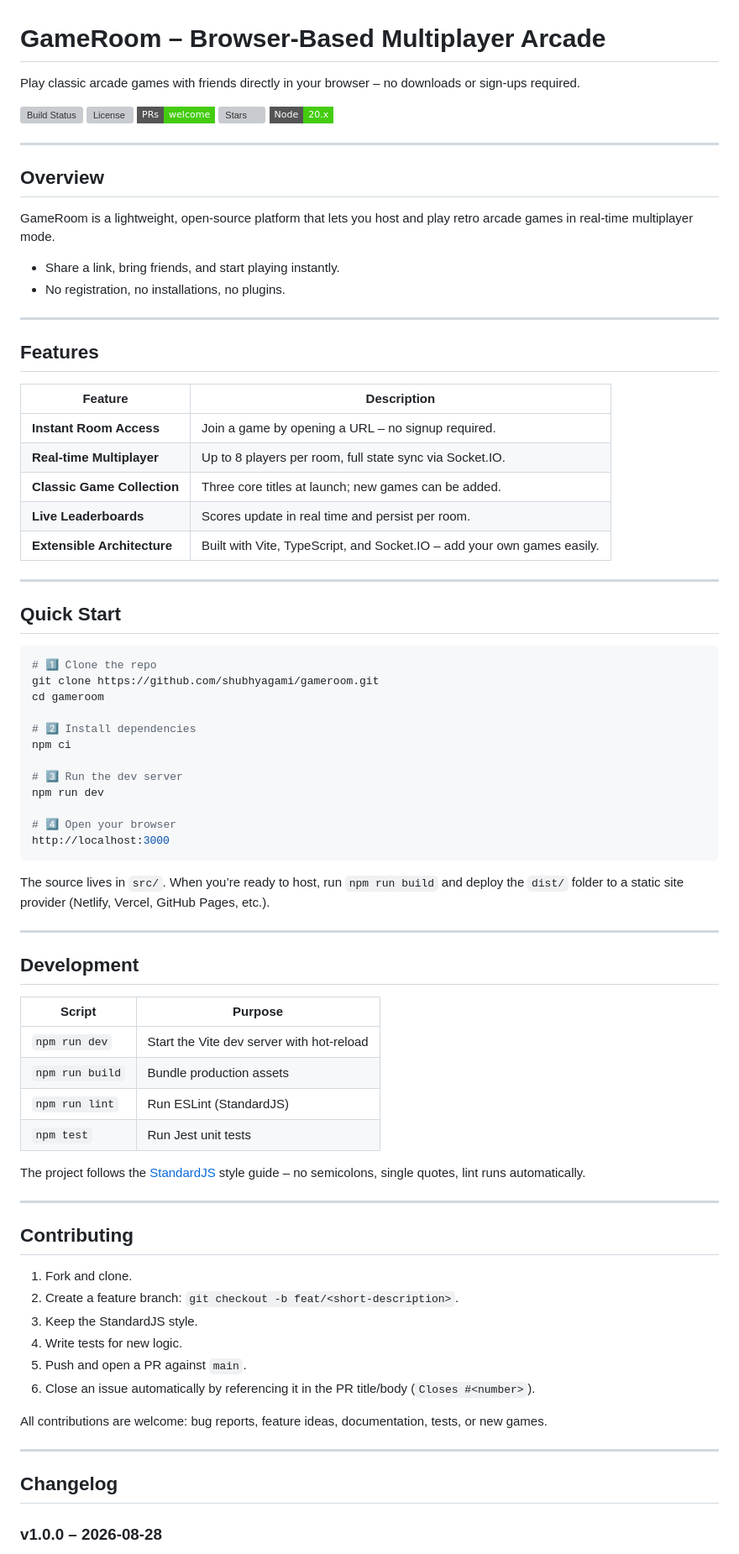
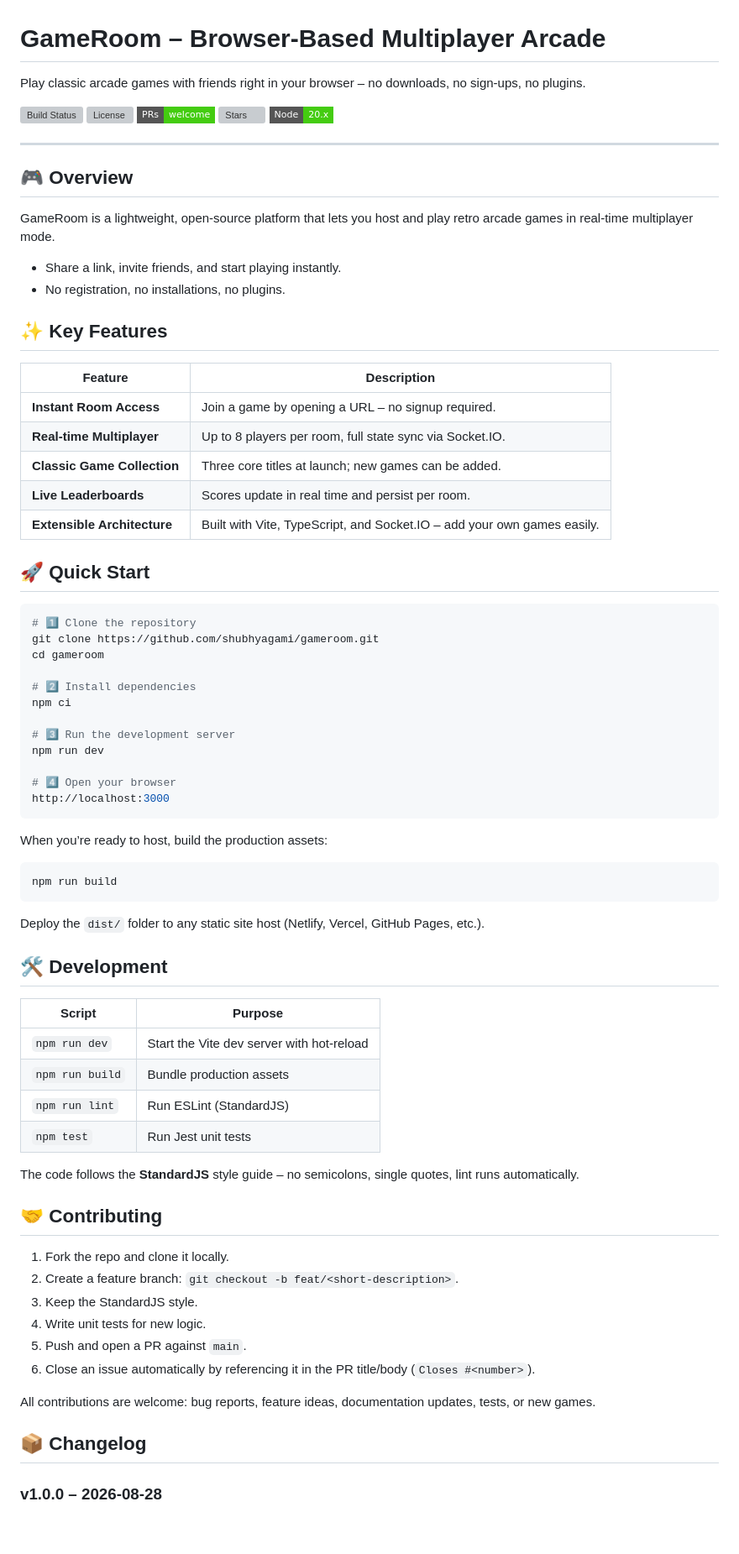
Before and after one commit to shubhyagami/gameroom, a Markdown page: README.md, the part around one of its changes. Shown at 84% size. Rendered like a GitHub page; badges without logos; blank space fills up the shorter version; grey boxes are pictures that could not be loaded.

Commit message:
docs: tidy up README sections

````diff
--- a/README.md
+++ b/README.md
@@ -1,6 +1,6 @@
 # GameRoom – Browser‑Based Multiplayer Arcade
 
-Play classic arcade games with friends directly in your browser – no downloads or sign‑ups required.
+Play classic arcade games with friends right in your browser – no downloads, no sign‑ups, no plugins.
 
 [![Build Status](https://img.shields.io/github/actions/workflow/status/shubhyagami/gameroom/ci.yml?branch=main&label=Build&style=flat-square)](https://github.com/shubhyagami/gameroom/actions)
 [![License](https://img.shields.io/github/license/shubhyagami/gameroom?style=flat-square)](LICENSE)
@@ -10,15 +10,13 @@ Play classic arcade games with friends directly in your browser – no downloads
 
 ---
 
-## Overview
+## 🎮 Overview
 
 GameRoom is a lightweight, open‑source platform that lets you host and play retro arcade games in real‑time multiplayer mode.
-- Share a link, bring friends, and start playing instantly.
+- Share a link, invite friends, and start playing instantly.
 - No registration, no installations, no plugins.
 
----
-
-## Features
+## ✨ Key Features
 
 | Feature | Description |
 |--------|-------------|
@@ -28,30 +26,32 @@ GameRoom is a lightweight, open‑source platform that lets you host and play re
 | **Live Leaderboards** | Scores update in real time and persist per room. |
 | **Extensible Architecture** | Built with Vite, TypeScript, and Socket.IO – add your own games easily. |
 
----
-
-## Quick Start
+## 🚀 Quick Start
 
 ```bash
-# 1️⃣ Clone the repo
+# 1️⃣ Clone the repository
 git clone https://github.com/shubhyagami/gameroom.git
 cd gameroom
 
 # 2️⃣ Install dependencies
 npm ci
 
-# 3️⃣ Run the dev server
+# 3️⃣ Run the development server
 npm run dev
 
 # 4️⃣ Open your browser
 http://localhost:3000
 ```
 
-The source lives in `src/`. When you’re ready to host, run `npm run build` and deploy the `dist/` folder to a static site provider (Netlify, Vercel, GitHub Pages, etc.).
+When you’re ready to host, build the production assets:
 
----
+```bash
+npm run build
+```
 
-## Development
+Deploy the `dist/` folder to any static site host (Netlify, Vercel, GitHub Pages, etc.).
+
+## 🛠️ Development
 
 | Script | Purpose |
 |--------|---------|
@@ -60,24 +60,20 @@ The source lives in `src/`. When you’re ready to host, run `npm run build` and
 | `npm run lint`  | Run ESLint (StandardJS) |
 | `npm test`      | Run Jest unit tests |
 
-The project follows the [StandardJS](https://standardjs.com) style guide – no semicolons, single quotes, lint runs automatically.
+The code follows the **StandardJS** style guide – no semicolons, single quotes, lint runs automatically.
 
----
+## 🤝 Contributing
 
-## Contributing
-
-1. Fork and clone.
+1. Fork the repo and clone it locally.
 2. Create a feature branch: `git checkout -b feat/<short-description>`.
 3. Keep the StandardJS style.
-4. Write tests for new logic.
+4. Write unit tests for new logic.
 5. Push and open a PR against `main`.
 6. Close an issue automatically by referencing it in the PR title/body (`Closes #<number>`).
 
-All contributions are welcome: bug reports, feature ideas, documentation, tests, or new games.
+All contributions are welcome: bug reports, feature ideas, documentation updates, tests, or new games.
 
----
-
-## Changelog
+## 📦 Changelog
 
 ### v1.0.0 – 2026‑08‑28
 - Initial public release.
````
Also changed, not shown: other parts of README.md (+2 -6 lines).
